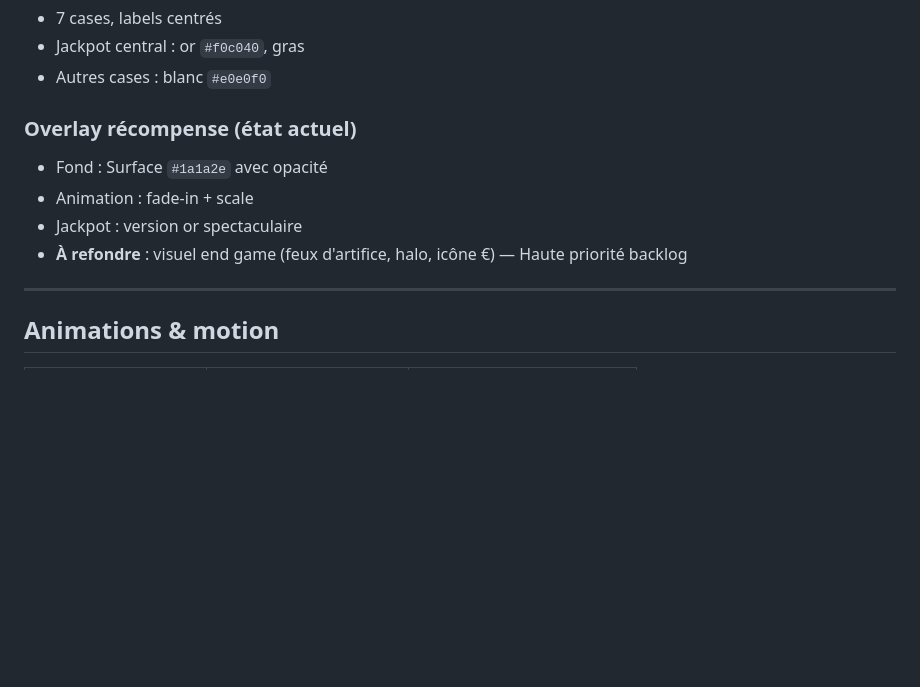
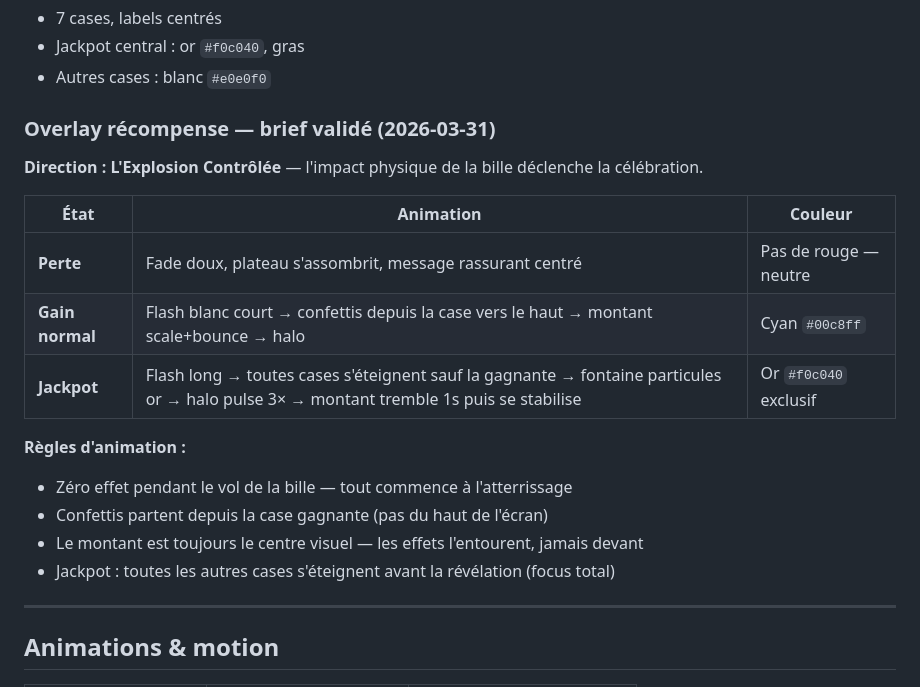
Before and after one commit to M4tthux/plinko, a Markdown page: DESIGN.md, the part around the change. GitHub-like rendering; blank space fills up the shorter version.

Commit message:
Brainstorm — Brief visuel end game validé (Direction B)
DESIGN.md : overlay récompense spec complète
- Perte : fade doux, message rassurant, pas de rouge
- Gain normal : flash blanc + confettis depuis case + halo cyan
- Jackpot : flash long + cases s'éteignent + fontaine or + halo pulse 3x

Co-Authored-By: Claude Sonnet 4.6 <noreply@anthropic.com>

```diff
--- a/DESIGN.md
+++ b/DESIGN.md
@@ -63,11 +63,21 @@
 - Jackpot central : or `#f0c040`, gras
 - Autres cases : blanc `#e0e0f0`
 
-### Overlay récompense (état actuel)
-- Fond : Surface `#1a1a2e` avec opacité
-- Animation : fade-in + scale
-- Jackpot : version or spectaculaire
-- **À refondre** : visuel end game (feux d'artifice, halo, icône €) — Haute priorité backlog
+### Overlay récompense — brief validé (2026-03-31)
+
+**Direction : L'Explosion Contrôlée** — l'impact physique de la bille déclenche la célébration.
+
+| État | Animation | Couleur |
+|---|---|---|
+| **Perte** | Fade doux, plateau s'assombrit, message rassurant centré | Pas de rouge — neutre |
+| **Gain normal** | Flash blanc court → confettis depuis la case vers le haut → montant scale+bounce → halo | Cyan `#00c8ff` |
+| **Jackpot** | Flash long → toutes cases s'éteignent sauf la gagnante → fontaine particules or → halo pulse 3× → montant tremble 1s puis se stabilise | Or `#f0c040` exclusif |
+
+**Règles d'animation :**
+- Zéro effet pendant le vol de la bille — tout commence à l'atterrissage
+- Confettis partent depuis la case gagnante (pas du haut de l'écran)
+- Le montant est toujours le centre visuel — les effets l'entourent, jamais devant
+- Jackpot : toutes les autres cases s'éteignent avant la révélation (focus total)
 
 ---
 
```
